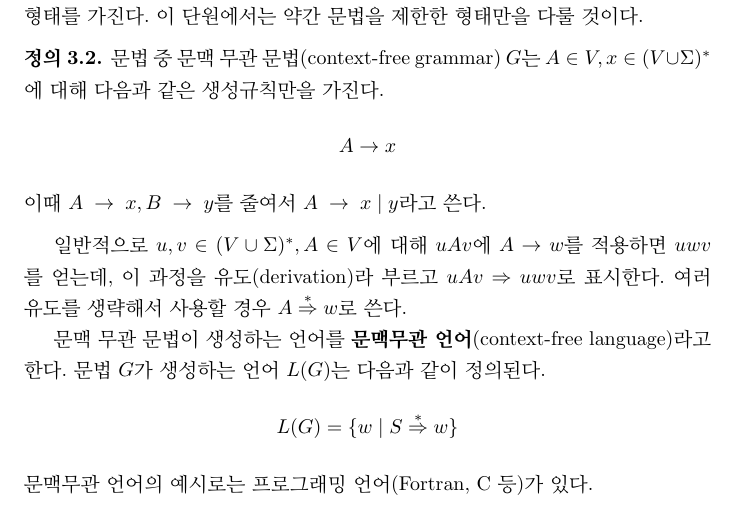
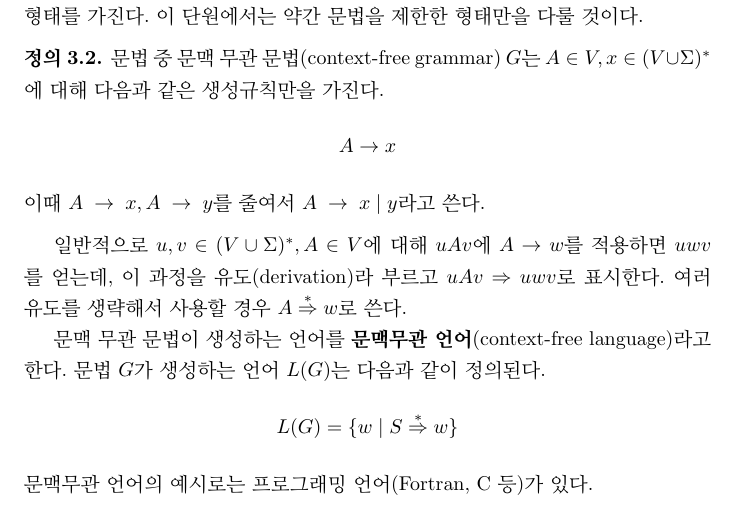
Before and after one commit to SB1491/computation-theory, a LaTeX thesis (강의록.tex): part of page 19 of 73, cut so that both start at the same text. Compiled offline with pdfLaTeX.

Commit message:
10180950

```diff
--- a/강의록.tex
+++ b/강의록.tex
@@ -626,7 +626,7 @@ $w=xyz$에 대해 $y = 0^k (k \le t)$이므로, $i=0$일 때, $xy^iz= 0^{t-k} 1^
     문법 중 문맥 무관 문법(context-free grammar) $G$는 $A \in V, x \in (V \cup \Sigma)^*$ 에 대해
 다음과 같은 생성규칙만을 가진다.
 $$A \rightarrow x $$
-이때 $A \; \rightarrow \; x, B \; \rightarrow \; y$를 줄여서 $A \; \rightarrow \; x \; \vert \; y $라고 쓴다.
+이때 $A \; \rightarrow \; x, A\; \rightarrow \; y$를 줄여서 $A \; \rightarrow \; x \; \vert \; y $라고 쓴다.
 \end{defn}
 일반적으로 $u, v \in (V \cup \Sigma)^*, A \in V$에 대해 $uAv$에 $A \rightarrow w$를
 적용하면 $uwv$를 얻는데, 이 과정을 유도(derivation)라 부르고 $uAv \Rightarrow uwv$로 표시한다.
```
